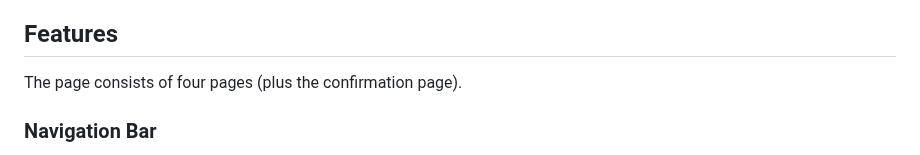
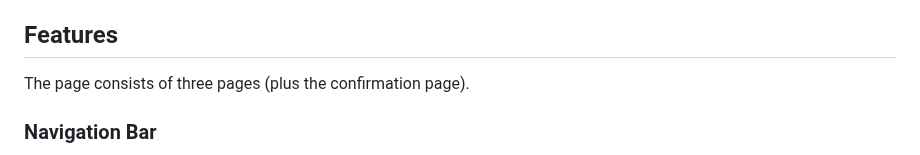
Before and after one commit to lewis-creates/z-griffiths, a Markdown page: README.md, the part around the change. Drawn GitHub-style.

Commit message:
Fixed an error in the content of features

```diff
--- a/README.md
+++ b/README.md
@@ -225,7 +225,7 @@ Below, a showcase of the desktop, tablet and mobile wireframes.
 
 ## Features
 
-The page consists of four pages (plus the confirmation page).
+The page consists of three pages (plus the confirmation page).
 
 ### Navigation Bar
 
```
